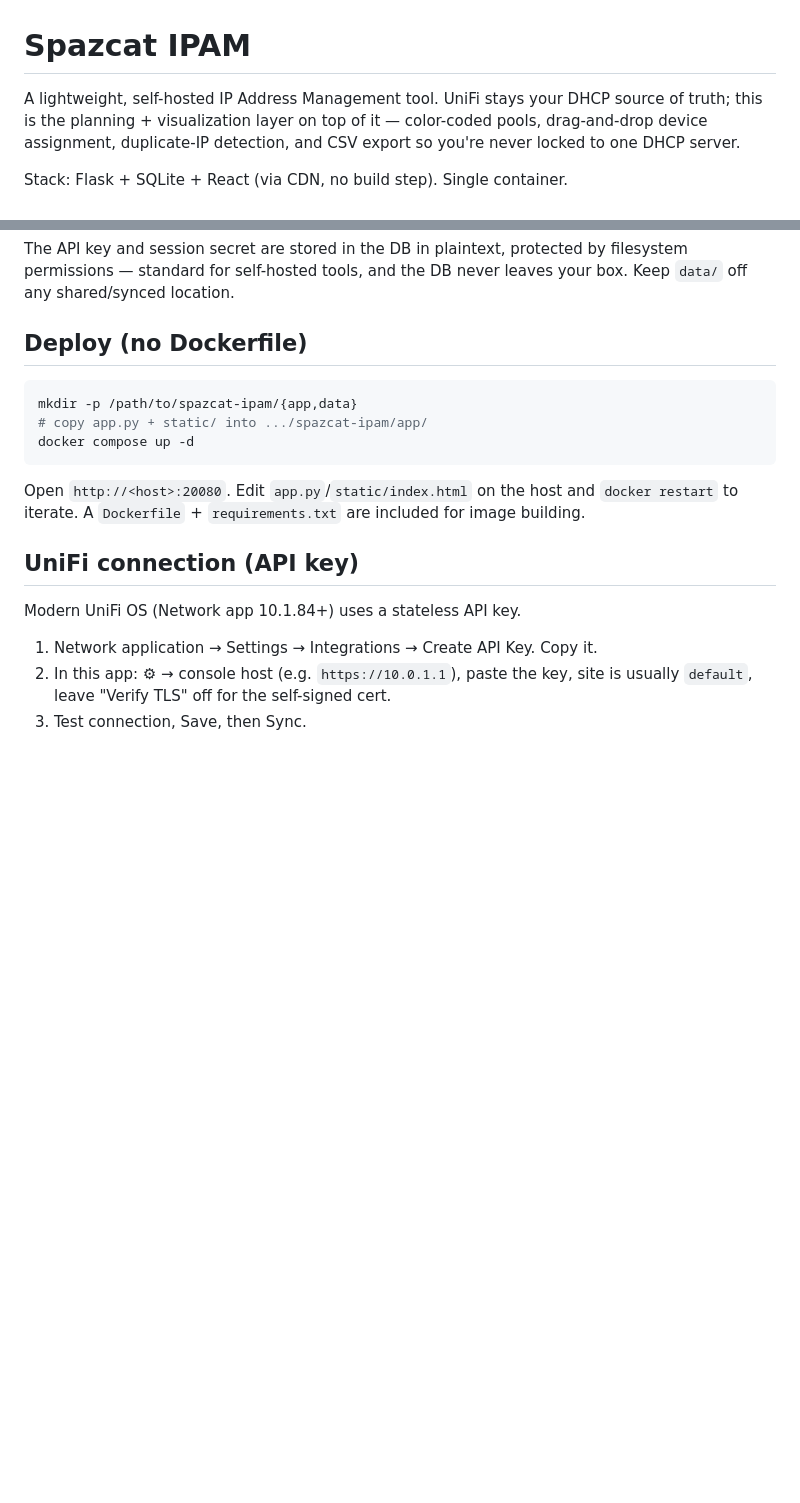
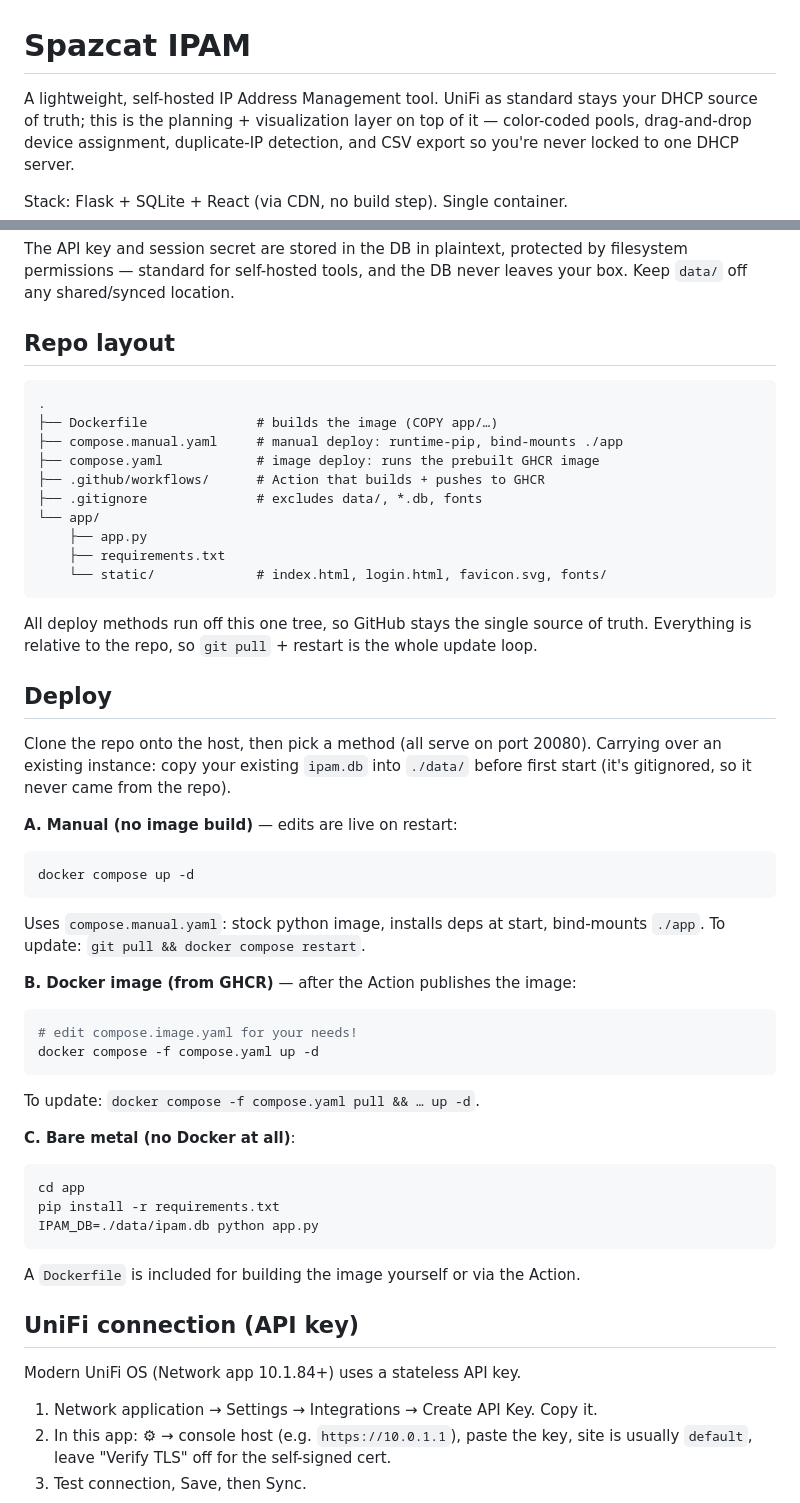
Before and after one commit to samschultzponsys/Spazcat-IPAM, a Markdown page: readme.md, 2 parts joined by grey strips. GitHub-like rendering; blank space fills up the shorter version.

````diff
--- a/readme.md
+++ b/readme.md
@@ -1,6 +1,6 @@
 # Spazcat IPAM
 
-A lightweight, self-hosted IP Address Management tool. UniFi stays your DHCP
+A lightweight, self-hosted IP Address Management tool. UniFi as standard stays your DHCP
 source of truth; this is the planning + visualization layer on top of it —
 color-coded pools, drag-and-drop device assignment, duplicate-IP detection, and
 CSV export so you're never locked to one DHCP server.
@@ -24,17 +24,52 @@ The API key and session secret are stored in the DB in plaintext, protected by
 filesystem permissions — standard for self-hosted tools, and the DB never leaves
 your box. Keep `data/` off any shared/synced location.
 
-## Deploy (no Dockerfile)
+## Repo layout
 
+```
+.
+├── Dockerfile              # builds the image (COPY app/…)
+├── compose.manual.yaml     # manual deploy: runtime-pip, bind-mounts ./app
+├── compose.yaml            # image deploy: runs the prebuilt GHCR image
+├── .github/workflows/      # Action that builds + pushes to GHCR
+├── .gitignore              # excludes data/, *.db, fonts
+└── app/
+    ├── app.py
+    ├── requirements.txt
+    └── static/             # index.html, login.html, favicon.svg, fonts/
+```
+All deploy methods run off this one tree, so GitHub stays the single source of
+truth. Everything is relative to the repo, so `git pull` + restart is the whole
+update loop.
+
+## Deploy
+
+Clone the repo onto the host, then pick a method (all serve on port 20080).
+Carrying over an existing instance: copy your existing `ipam.db` into `./data/`
+before first start (it's gitignored, so it never came from the repo).
+
+**A. Manual (no image build)** — edits are live on restart:
 ```bash
-mkdir -p /path/to/spazcat-ipam/{app,data}
-# copy app.py + static/ into .../spazcat-ipam/app/
 docker compose up -d
 ```
+Uses `compose.manual.yaml`: stock python image, installs deps at start, bind-mounts
+`./app`. To update: `git pull && docker compose restart`.
 
-Open `http://<host>:20080`. Edit `app.py`/`static/index.html` on the host and
-`docker restart` to iterate. A `Dockerfile` + `requirements.txt` are included for
-image building.
+**B. Docker image (from GHCR)** — after the Action publishes the image:
+```bash
+# edit compose.image.yaml for your needs!
+docker compose -f compose.yaml up -d
+```
+To update: `docker compose -f compose.yaml pull && … up -d`.
+
+**C. Bare metal (no Docker at all)**:
+```bash
+cd app
+pip install -r requirements.txt
+IPAM_DB=./data/ipam.db python app.py
+```
+
+A `Dockerfile` is included for building the image yourself or via the Action.
 
 ## UniFi connection (API key)
 
````
